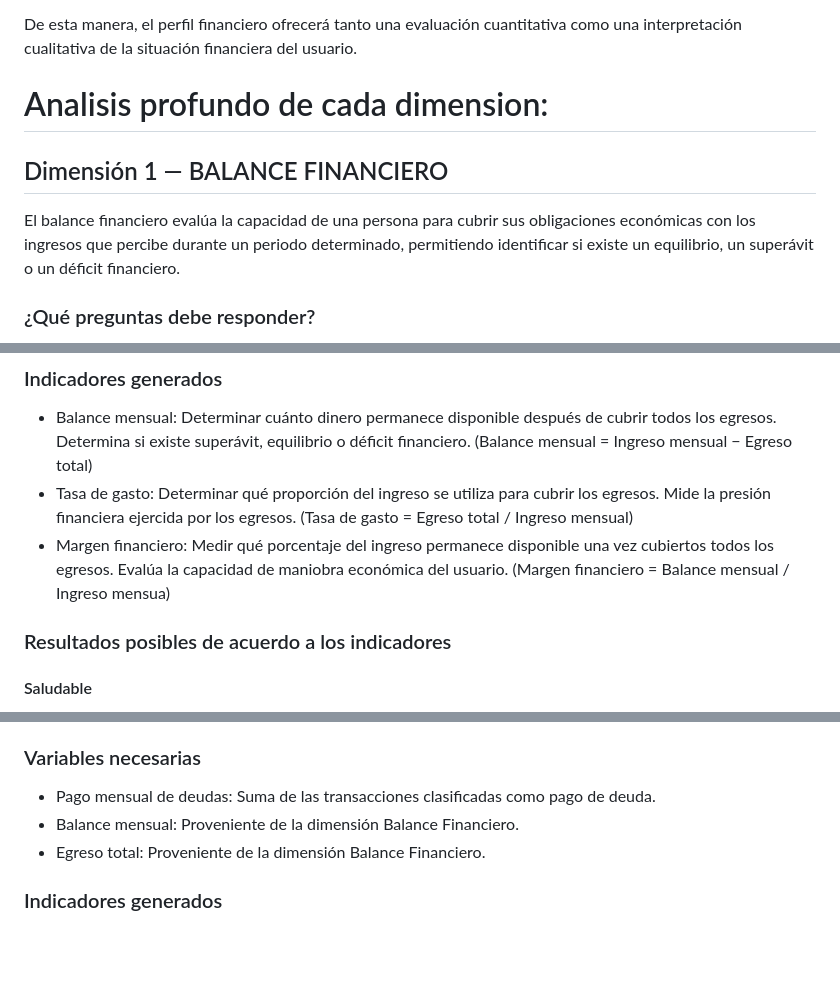
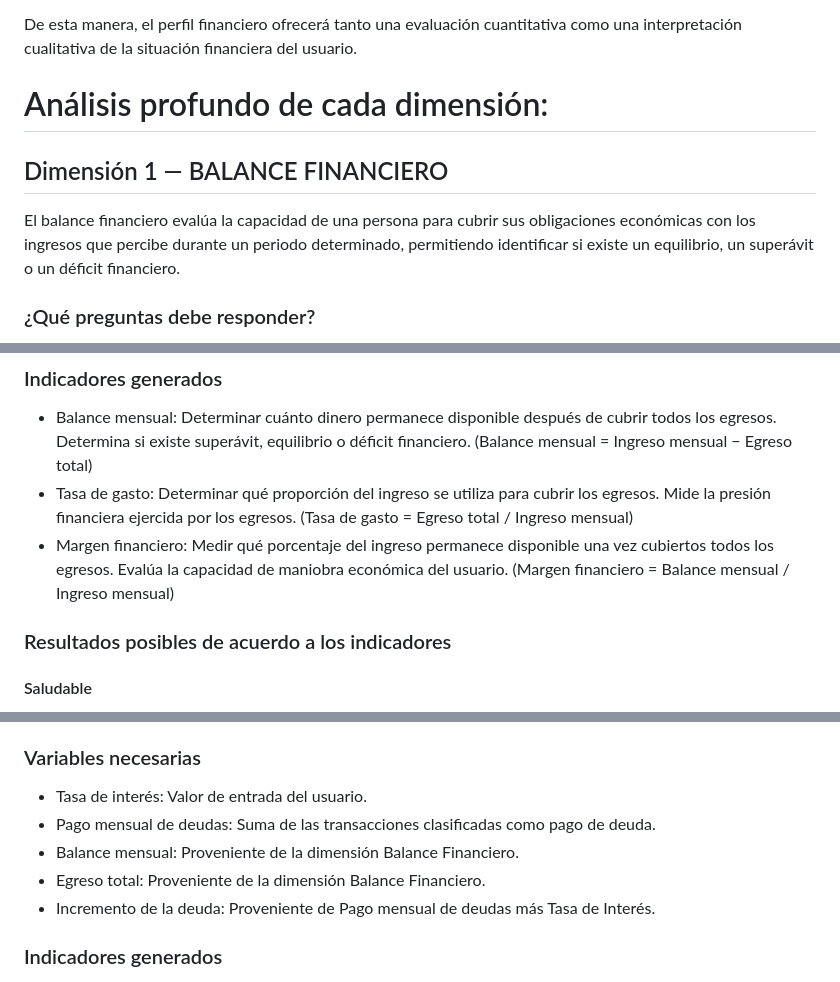
Before and after one commit to No-Country-simulation/Hackathon-G9-LATAM-Team-68, a Markdown page: documentación-ciencia-de-datos/Definición_conceptual_del_sistema.md, 3 parts joined by grey strips. GitHub-like rendering; blank space fills up the shorter version.

```diff
--- a/documentación-ciencia-de-datos/Definición_conceptual_del_sistema.md
+++ b/documentación-ciencia-de-datos/Definición_conceptual_del_sistema.md
@@ -111,11 +109,10 @@ Como resultado de este proceso, el sistema generará:
 
 De esta manera, el perfil financiero ofrecerá tanto una evaluación cuantitativa como una interpretación cualitativa de la situación financiera del usuario.
 
-# Analisis profundo de cada dimension:
+# Análisis profundo de cada dimensión:
 
 ## Dimensión 1 — BALANCE FINANCIERO
-El balance financiero evalúa la capacidad de una persona para cubrir sus obligaciones económicas con los ingresos que percibe durante un periodo determinado,
-permitiendo identificar si existe un equilibrio, un superávit o un déficit financiero.
+El balance financiero evalúa la capacidad de una persona para cubrir sus obligaciones económicas con los ingresos que percibe durante un periodo determinado, permitiendo identificar si existe un equilibrio, un superávit o un déficit financiero.
 
 ### ¿Qué preguntas debe responder?
 - ¿Los ingresos son suficientes para cubrir los gastos del periodo?
@@ -135,7 +132,7 @@ permitiendo identificar si existe un equilibrio, un superávit o un déficit fin
 - Tasa de gasto: Determinar qué proporción del ingreso se utiliza para cubrir los egresos. Mide la presión financiera ejercida por los egresos.
   (Tasa de gasto = Egreso total / Ingreso mensual)
 - Margen financiero: Medir qué porcentaje del ingreso permanece disponible una vez cubiertos todos los egresos. Evalúa la capacidad de maniobra económica del usuario.
-  (Margen financiero = Balance mensual / Ingreso mensua)
+  (Margen financiero = Balance mensual / Ingreso mensual)
 
 ### Resultados posibles de acuerdo a los indicadores
 
@@ -227,9 +224,11 @@ Evaluar si las obligaciones financieras del usuario son sostenibles de acuerdo c
 
 ### Variables necesarias
 
+- Tasa de interés: Valor de entrada del usuario.
 - Pago mensual de deudas:	Suma de las transacciones clasificadas como pago de deuda.
 - Balance mensual:	Proveniente de la dimensión Balance Financiero.
 - Egreso total:	Proveniente de la dimensión Balance Financiero.
+- Incremento de la deuda: Proveniente de Pago mensual de deudas más Tasa de Interés.
 
 ### Indicadores generados
 
```
Also changed, not shown: other parts of documentación-ciencia-de-datos/Definición_conceptual_del_sistema.md (+16 -13 lines).
